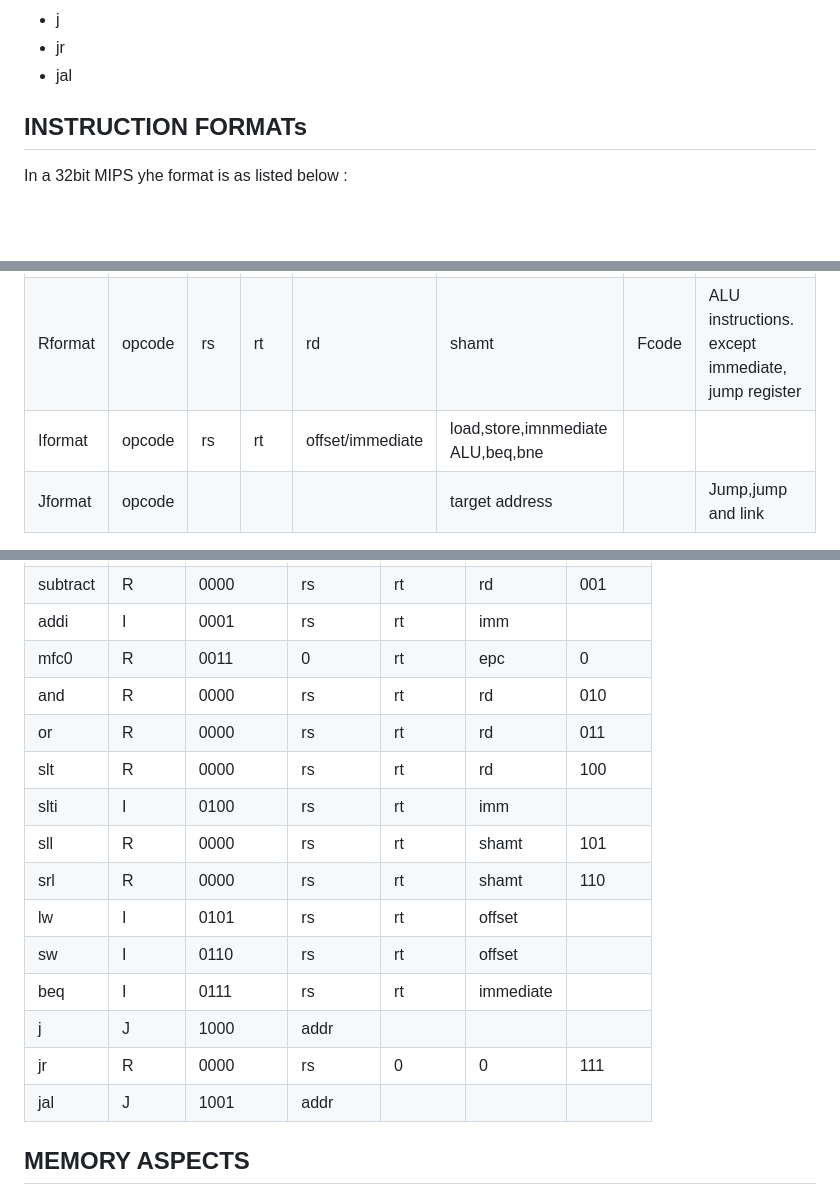
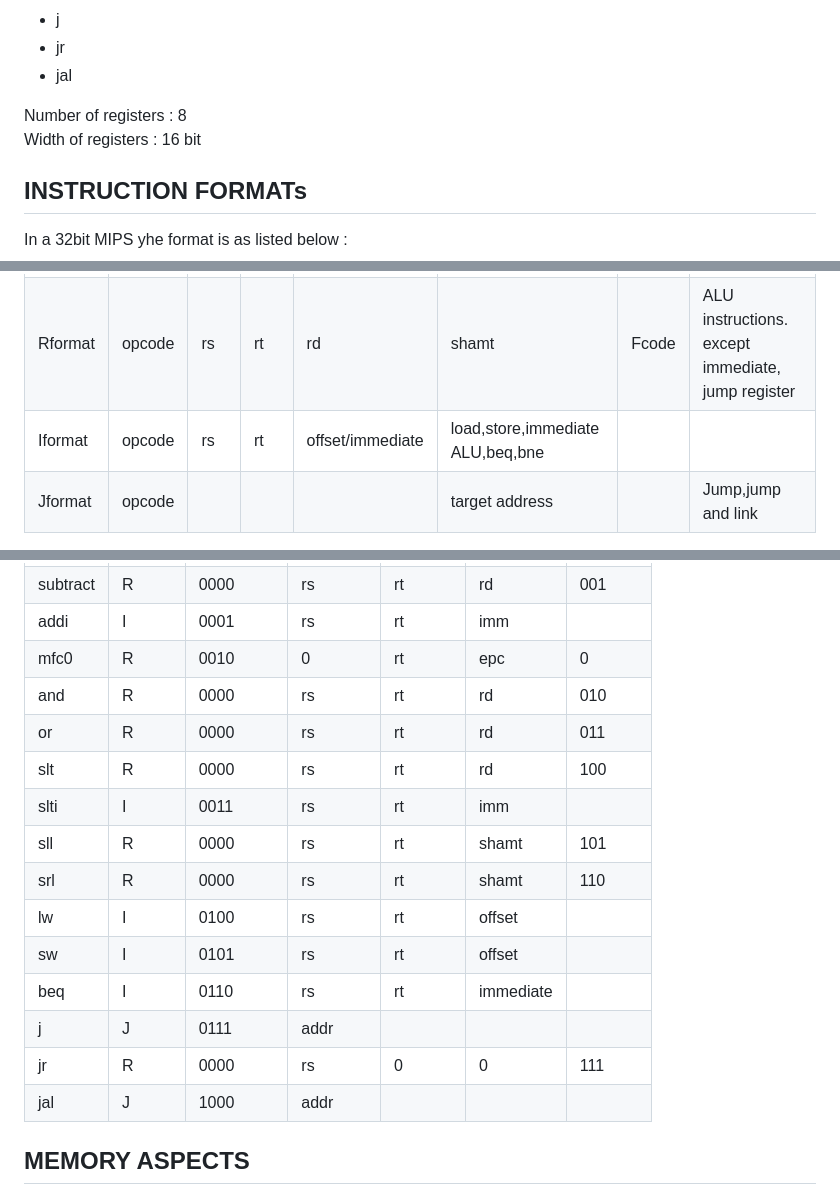
Before and after one commit to led-robster/myMIPS, a Markdown page: doc/mips_ISA.md, 3 parts joined by grey strips. Drawn GitHub-style; blank space fills up the shorter version.

```diff
--- a/doc/mips_ISA.md
+++ b/doc/mips_ISA.md
@@ -60,6 +60,9 @@ MIPS ISA instructions comprise:
 * jr
 * jal
 
+Number of registers : 8
+Width of registers : 16 bit
+
 
 
 ## INSTRUCTION FORMATs
@@ -69,7 +72,7 @@ In a 32bit MIPS yhe format is as listed below :
 |------|-|-|-|-|-|------|-------|
 ||6 bits|5 bits|5 bits|5 bits|5 bits|6 bits||
 |Rformat|opcode|rs|rt|rd|shamt|Fcode|ALU instructions. except immediate, jump register|
-|Iformat|opcode|rs|rt|offset/immediate|load,store,imnmediate ALU,beq,bne|
+|Iformat|opcode|rs|rt|offset/immediate|load,store,immediate ALU,beq,bne|
 |Jformat|opcode||||target address||Jump,jump and link|
 
 **shamt** := shift amount
@@ -92,19 +95,19 @@ the opcode for R-format instructions is 0x0 except for mfc0 (but why?).
 |add|R|0000|rs|rt|rd|000|
 |subtract|R|0000|rs|rt|rd|001|
 |addi|I|0001|rs|rt|imm|
-|mfc0|R|0011|0|rt|epc|0|
+|mfc0|R|0010|0|rt|epc|0|
 |and|R|0000|rs|rt|rd|010|
 |or|R|0000|rs|rt|rd|011|
 |slt|R|0000|rs|rt|rd|100|
-|slti|I|0100|rs|rt|imm||
+|slti|I|0011|rs|rt|imm||
 |sll|R|0000|rs|rt|shamt|101|
 |srl|R|0000|rs|rt|shamt|110|
-|lw|I|0101|rs|rt|offset||
-|sw|I|0110|rs|rt|offset||
-|beq|I|0111|rs|rt|immediate||
-|j|J|1000|addr|||
+|lw|I|0100|rs|rt|offset||
+|sw|I|0101|rs|rt|offset||
+|beq|I|0110|rs|rt|immediate||
+|j|J|0111|addr|||
 |jr|R|0000|rs|0|0|111|
-|jal|J|1001|addr|||
+|jal|J|1000|addr|||
 
 ## MEMORY ASPECTS
 
```
